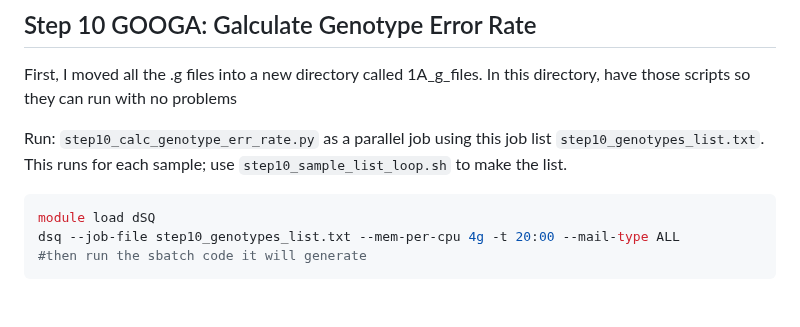
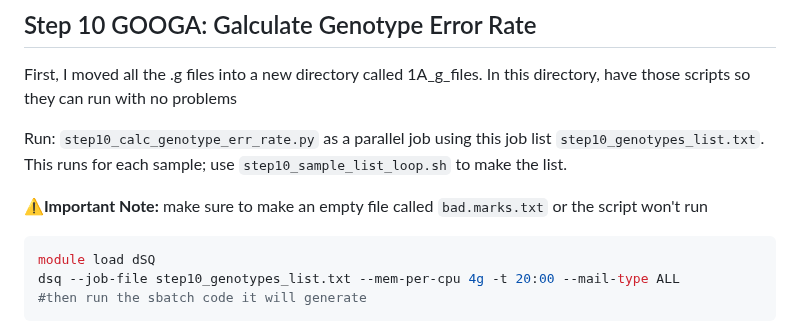
Before and after one commit to Hagar-Soliman/Segregation_Distortion_Mapping, a Markdown page: README.md, the part around the change. GitHub-like rendering; blank space fills up the shorter version.

````diff
--- a/README.md
+++ b/README.md
@@ -262,6 +262,8 @@ The above loop will produce the g. files needed for the next step. Notice that t
 First, I moved all the .g files into a new directory called 1A_g_files. In this directory, have those scripts so they can run with no problems
 
 Run: `step10_calc_genotype_err_rate.py` as a parallel job using this job list `step10_genotypes_list.txt`. This runs for each sample; use `step10_sample_list_loop.sh` to make the list.
+
+**⚠️Important Note:** make sure to make an empty file called `bad.marks.txt` or the script won't run
 ```bash
 module load dSQ
 dsq --job-file step10_genotypes_list.txt --mem-per-cpu 4g -t 20:00 --mail-type ALL
````
